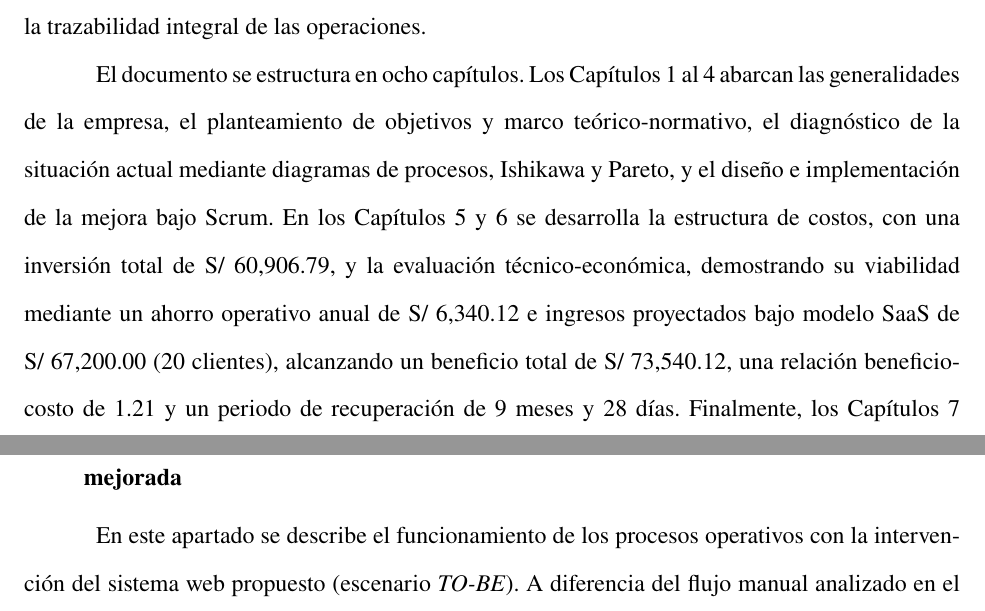
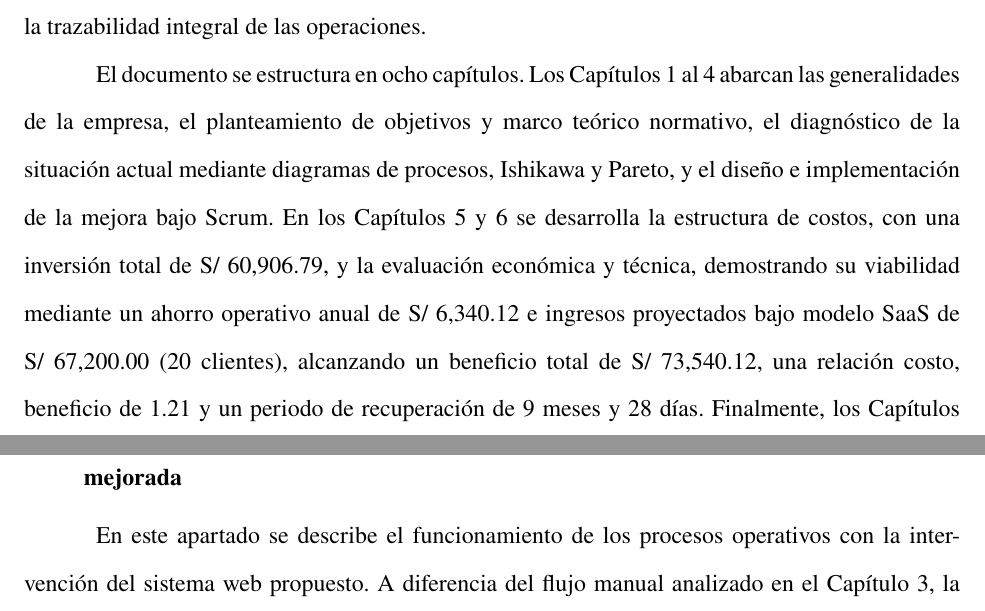
Before and after one commit to ZER0SEV7N/tesis_latex, a LaTeX paper (main.tex, which reads capitulo-4/4.4 Diagrama del proceso.tex, portada/resumen.tex): two parts of pages 15 and 130 of 189, joined at a grey line, cut so that both start at the same text. Compiled offline with pdfLaTeX.

Commit message:
modificaiones de caracteres

```diff
--- a/capitulo-4/4.4 Diagrama del proceso.tex
+++ b/capitulo-4/4.4 Diagrama del proceso.tex
@@ -1,7 +1,6 @@
 \subsection{Diagrama del proceso, mapa del flujo de valor y/o diagrama de operación de la situación mejorada}
 
-En este apartado se describe el funcionamiento de los procesos operativos con la intervención del sistema web propuesto
-(escenario \textit{TO-BE}). A diferencia del flujo manual analizado en el Capítulo 3,
+En este apartado se describe el funcionamiento de los procesos operativos con la intervención del sistema web propuesto. A diferencia del flujo manual analizado en el Capítulo 3,
 la propuesta centraliza los registros en una única base de datos relacional (PostgreSQL),
 segrega los permisos según el rol del usuario (Recursos Humanos, Asistente Contable, Contador y Administrador)
 y delega la generación documental y el envío de correos al orquestador asíncrono n8n.
--- a/portada/resumen.tex
+++ b/portada/resumen.tex
@@ -21,13 +21,13 @@ generar archivos regulatorios (SUNAT PLAME, AFPnet y bancos) y distribuir autom
 En materia de seguridad, se implementó control de acceso basado en roles (RBAC), cifrado simétrico AES-256-GCM
 para datos financieros y una estrategia dual de auditoría inmutable para garantizar la trazabilidad integral de las operaciones.
 
-El documento se estructura en ocho capítulos. Los Capítulos~1 al~4 abarcan las generalidades de la empresa,
-el planteamiento de objetivos y marco teórico-normativo, el diagnóstico de la situación actual
+El documento se estructura en ocho capítulos. Los Capítulos 1 al 4 abarcan las generalidades de la empresa,
+el planteamiento de objetivos y marco teórico normativo, el diagnóstico de la situación actual
 mediante diagramas de procesos, Ishikawa y Pareto, y el diseño e implementación de la mejora bajo Scrum.
-En los Capítulos~5 y~6 se desarrolla la estructura de costos, con una inversión total de S/ 60,906.79, y
-la evaluación técnico-económica, demostrando su viabilidad mediante un ahorro operativo anual de S/ 6,340.12 e
+En los Capítulos 5 y 6 se desarrolla la estructura de costos, con una inversión total de S/ 60,906.79, y
+la evaluación económica y técnica, demostrando su viabilidad mediante un ahorro operativo anual de S/ 6,340.12 e
 ingresos proyectados bajo modelo SaaS de S/ 67,200.00 (20 clientes), alcanzando un beneficio total de S/ 73,540.12,
-una relación beneficio-costo de 1.21 y un periodo de recuperación de 9 meses y 28 días. Finalmente, los Capítulos~7 y~8
+una relación costo, beneficio de 1.21 y un periodo de recuperación de 9 meses y 28 días. Finalmente, los Capítulos 7 y 8
 presentan los resultados de validación en entorno controlado, donde se logró una reducción promedio del 91.4 \%
 en los tiempos operativos cronometrados y un 100 \% de cumplimiento en centralización, parametrización y auditoría,
 junto con las recomendaciones de mantenimiento y las líneas de trabajo futuro hacia su despliegue comercial multiempresa.
```
Also changed, not shown: capitulo-2/2.3 Antecedentes de proyecto.tex (+2 -2 lines), capitulo-2/2.5 Marco Teórico y Conceptual.tex (+2 -2 lines), portada/resumen.tex (4 more changed lines).
